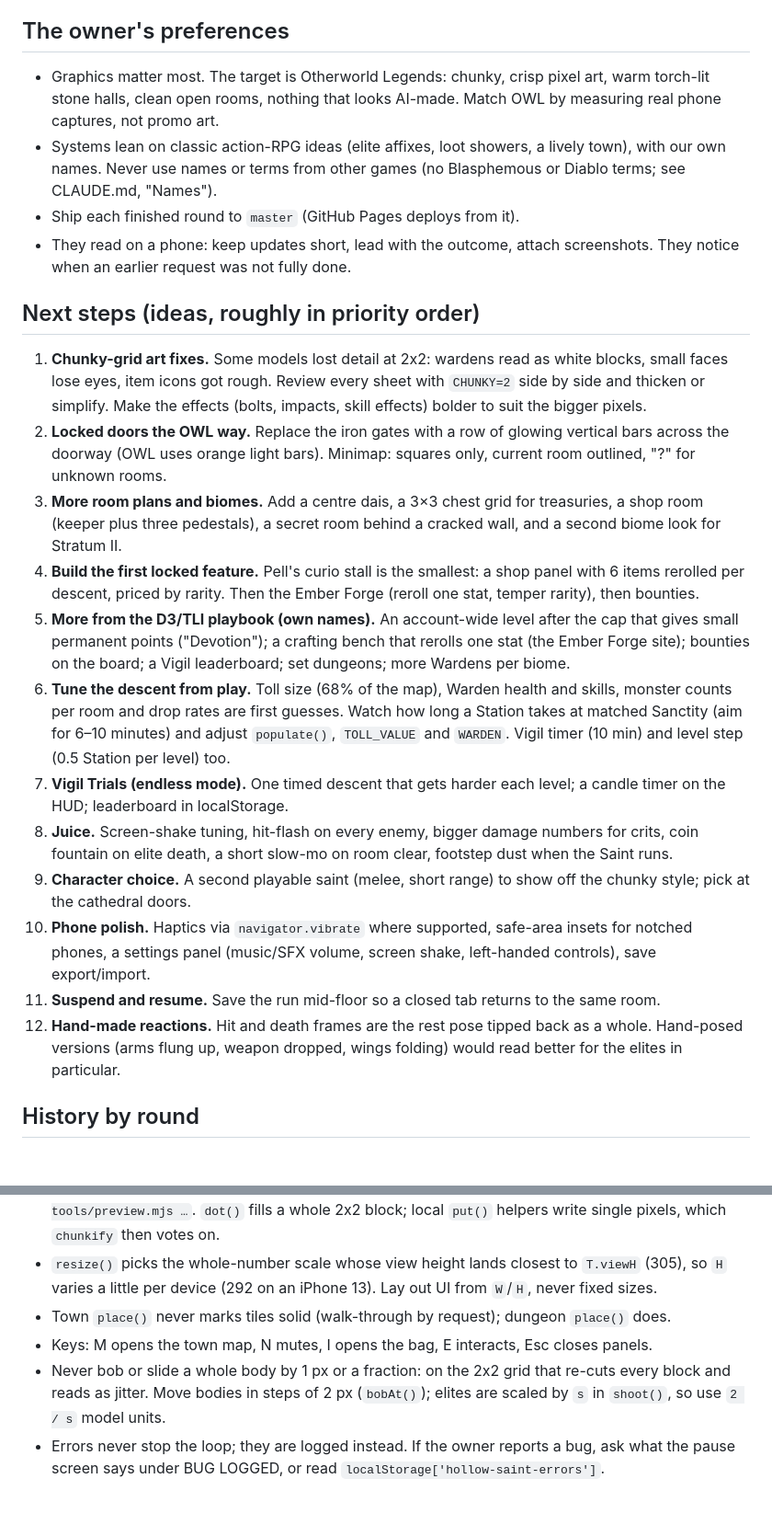
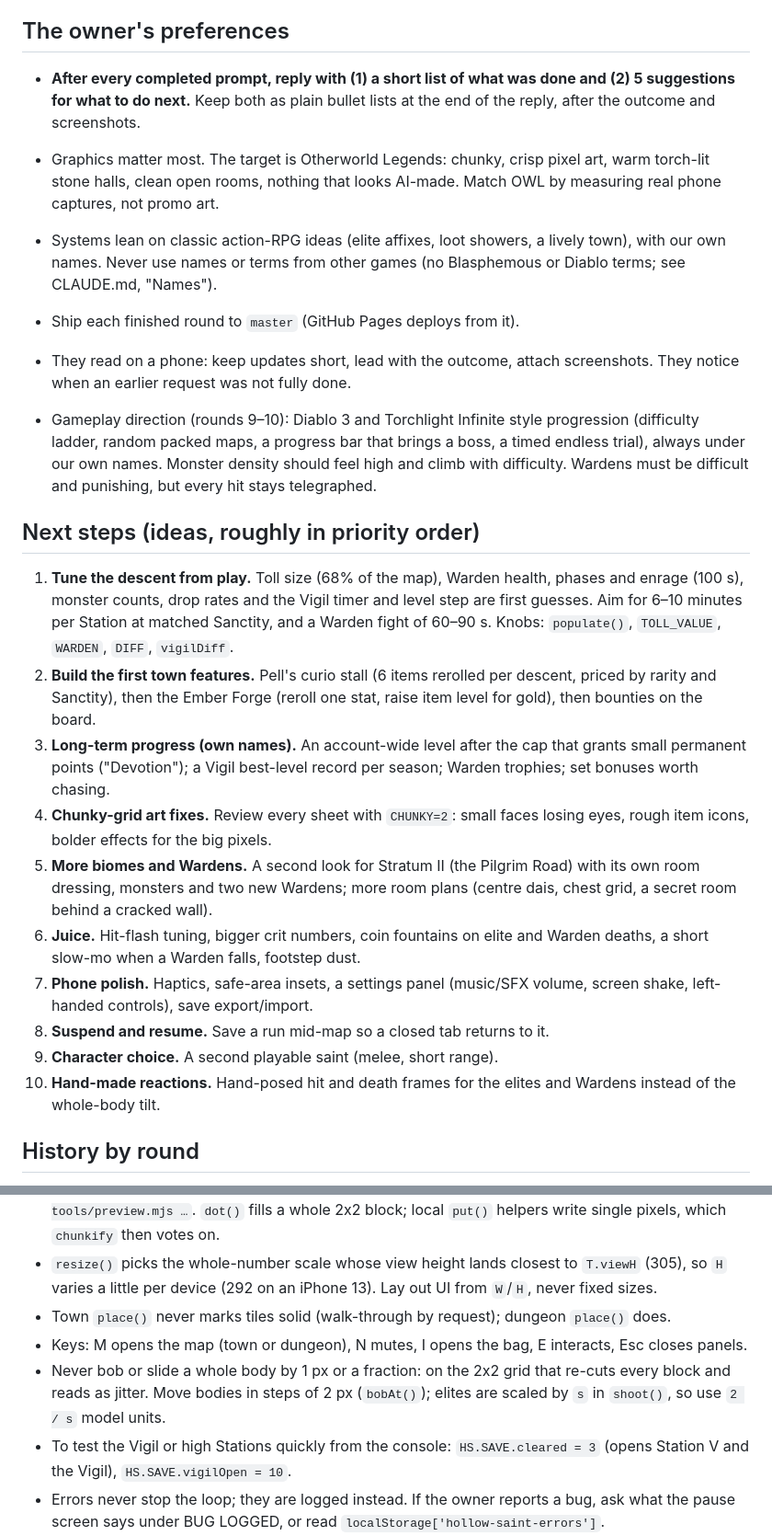
Before and after one commit to dankashay123/Scarlet-Tether, a Markdown page: docs/HANDOFF.md, 2 parts joined by grey strips. Shown at 92% size. Rendered like a GitHub page; blank space fills up the shorter version.

```diff
--- a/docs/HANDOFF.md
+++ b/docs/HANDOFF.md
@@ -126,6 +131,10 @@ A playable vertical slice on iPhone landscape (desktop works with keys) at
 
 ## The owner's preferences
 
+- **After every completed prompt, reply with (1) a short list of what was
+  done and (2) 5 suggestions for what to do next.** Keep both as plain
+  bullet lists at the end of the reply, after the outcome and screenshots.
+
 - Graphics matter most. The target is Otherworld Legends: chunky, crisp
   pixel art, warm torch-lit stone halls, clean open rooms, nothing that
   looks AI-made. Match OWL by measuring real phone captures, not promo art.
@@ -135,47 +144,38 @@ A playable vertical slice on iPhone landscape (desktop works with keys) at
 - Ship each finished round to `master` (GitHub Pages deploys from it).
 - They read on a phone: keep updates short, lead with the outcome, attach
   screenshots. They notice when an earlier request was not fully done.
+- Gameplay direction (rounds 9–10): Diablo 3 and Torchlight Infinite style
+  progression (difficulty ladder, random packed maps, a progress bar that
+  brings a boss, a timed endless trial), always under our own names.
+  Monster density should feel high and climb with difficulty. Wardens must
+  be difficult and punishing, but every hit stays telegraphed.
 
 ## Next steps (ideas, roughly in priority order)
 
-1. **Chunky-grid art fixes.** Some models lost detail at 2x2: wardens read
-   as white blocks, small faces lose eyes, item icons got rough. Review
-   every sheet with `CHUNKY=2` side by side and thicken or simplify. Make
-   the effects (bolts, impacts, skill effects) bolder to suit the bigger
-   pixels.
-2. **Locked doors the OWL way.** Replace the iron gates with a row of
-   glowing vertical bars across the doorway (OWL uses orange light bars).
-   Minimap: squares only, current room outlined, "?" for unknown rooms.
-3. **More room plans and biomes.** Add a centre dais, a 3×3 chest grid for
-   treasuries, a shop room (keeper plus three pedestals), a secret room
-   behind a cracked wall, and a second biome look for Stratum II.
-4. **Build the first locked feature.** Pell's curio stall is the smallest:
-   a shop panel with 6 items rerolled per descent, priced by rarity. Then
-   the Ember Forge (reroll one stat, temper rarity), then bounties.
-5. **More from the D3/TLI playbook (own names).** An account-wide level
-   after the cap that gives small permanent points ("Devotion"); a
-   crafting bench that rerolls one stat (the Ember Forge site); bounties on
-   the board; a Vigil leaderboard; set dungeons; more Wardens per biome.
-6. **Tune the descent from play.** Toll size (68% of the map), Warden
-   health and skills, monster counts per room and drop rates are first
-   guesses. Watch how long a Station takes at matched Sanctity (aim for
-   6–10 minutes) and adjust `populate()`, `TOLL_VALUE` and `WARDEN`.
-   Vigil timer (10 min) and level step (0.5 Station per level) too.
-6. **Vigil Trials (endless mode).** One timed descent that gets harder each
-   level; a candle timer on the HUD; leaderboard in localStorage.
-7. **Juice.** Screen-shake tuning, hit-flash on every enemy, bigger damage
-   numbers for crits, coin fountain on elite death, a short slow-mo on
-   room clear, footstep dust when the Saint runs.
-8. **Character choice.** A second playable saint (melee, short range) to
-   show off the chunky style; pick at the cathedral doors.
-9. **Phone polish.** Haptics via `navigator.vibrate` where supported,
-    safe-area insets for notched phones, a settings panel (music/SFX
-    volume, screen shake, left-handed controls), save export/import.
-10. **Suspend and resume.** Save the run mid-floor so a closed tab returns
-    to the same room.
-11. **Hand-made reactions.** Hit and death frames are the rest pose tipped
-    back as a whole. Hand-posed versions (arms flung up, weapon dropped,
-    wings folding) would read better for the elites in particular.
+1. **Tune the descent from play.** Toll size (68% of the map), Warden
+   health, phases and enrage (100 s), monster counts, drop rates and the
+   Vigil timer and level step are first guesses. Aim for 6–10 minutes per
+   Station at matched Sanctity, and a Warden fight of 60–90 s. Knobs:
+   `populate()`, `TOLL_VALUE`, `WARDEN`, `DIFF`, `vigilDiff`.
+2. **Build the first town features.** Pell's curio stall (6 items rerolled
+   per descent, priced by rarity and Sanctity), then the Ember Forge
+   (reroll one stat, raise item level for gold), then bounties on the board.
+3. **Long-term progress (own names).** An account-wide level after the cap
+   that grants small permanent points ("Devotion"); a Vigil best-level
+   record per season; Warden trophies; set bonuses worth chasing.
+4. **Chunky-grid art fixes.** Review every sheet with `CHUNKY=2`: small faces
+   losing eyes, rough item icons, bolder effects for the big pixels.
+5. **More biomes and Wardens.** A second look for Stratum II (the Pilgrim
+   Road) with its own room dressing, monsters and two new Wardens; more
+   room plans (centre dais, chest grid, a secret room behind a cracked wall).
+6. **Juice.** Hit-flash tuning, bigger crit numbers, coin fountains on elite
+   and Warden deaths, a short slow-mo when a Warden falls, footstep dust.
+7. **Phone polish.** Haptics, safe-area insets, a settings panel (music/SFX
+   volume, screen shake, left-handed controls), save export/import.
+8. **Suspend and resume.** Save a run mid-map so a closed tab returns to it.
+9. **Character choice.** A second playable saint (melee, short range).
+10. **Hand-made reactions.** Hand-posed hit and death frames for the elites
+    and Wardens instead of the whole-body tilt.
 
 ## History by round
 
@@ -281,8 +281,9 @@ These hosts are allowed now. Notes: Steam's `api/appdetails` and the App Store p
 - Art ships on a 2x2 grid: anything under 2 px vanishes. Check new models with `CHUNKY=1 node tools/preview.mjs …`. `dot()` fills a whole 2x2 block; local `put()` helpers write single pixels, which `chunkify` then votes on.
 - `resize()` picks the whole-number scale whose view height lands closest to `T.viewH` (305), so `H` varies a little per device (292 on an iPhone 13). Lay out UI from `W`/`H`, never fixed sizes.
 - Town `place()` never marks tiles solid (walk-through by request); dungeon `place()` does.
-- Keys: M opens the town map, N mutes, I opens the bag, E interacts, Esc closes panels.
+- Keys: M opens the map (town or dungeon), N mutes, I opens the bag, E interacts, Esc closes panels.
 - Never bob or slide a whole body by 1 px or a fraction: on the 2x2 grid that re-cuts every block and reads as jitter. Move bodies in steps of 2 px (`bobAt()`); elites are scaled by `s` in `shoot()`, so use `2 / s` model units.
+- To test the Vigil or high Stations quickly from the console: `HS.SAVE.cleared = 3` (opens Station V and the Vigil), `HS.SAVE.vigilOpen = 10`.
 - Errors never stop the loop; they are logged instead. If the owner reports a bug, ask what the pause screen says under BUG LOGGED, or read `localStorage['hollow-saint-errors']`.
 - `text()` caches each string as a small canvas (cleared at 600 entries). Use `small: true` for the old thin 5x7 font.
 - Audio starts on the first tap (iOS rule). Music streams through `<audio>` elements, effects are decoded buffers. `AUDIO.set([...])` picks the loops; `sfx(name)` plays an effect.
```
Also changed, not shown: other parts of docs/HANDOFF.md (+12 -7 lines), CLAUDE.md (+1 -0 lines).
